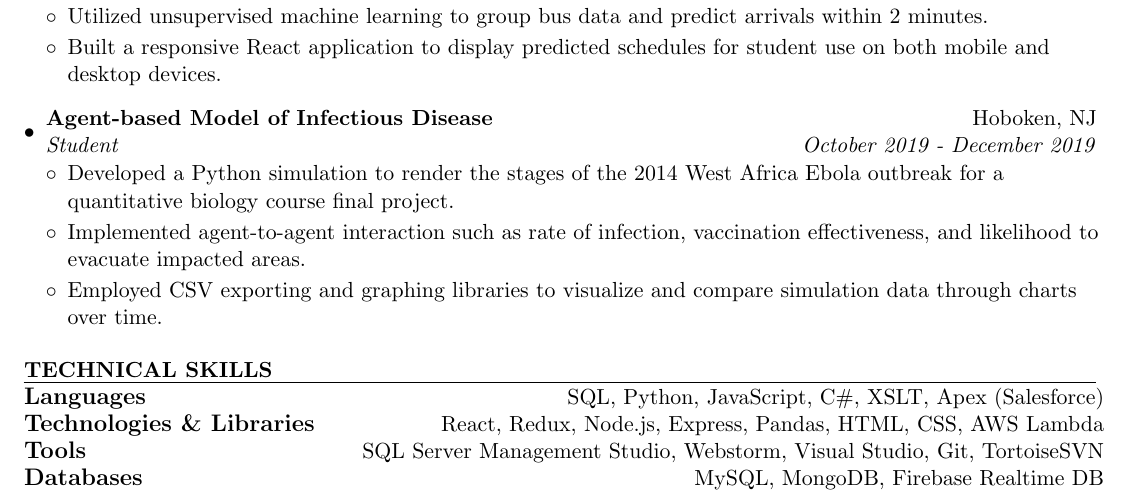
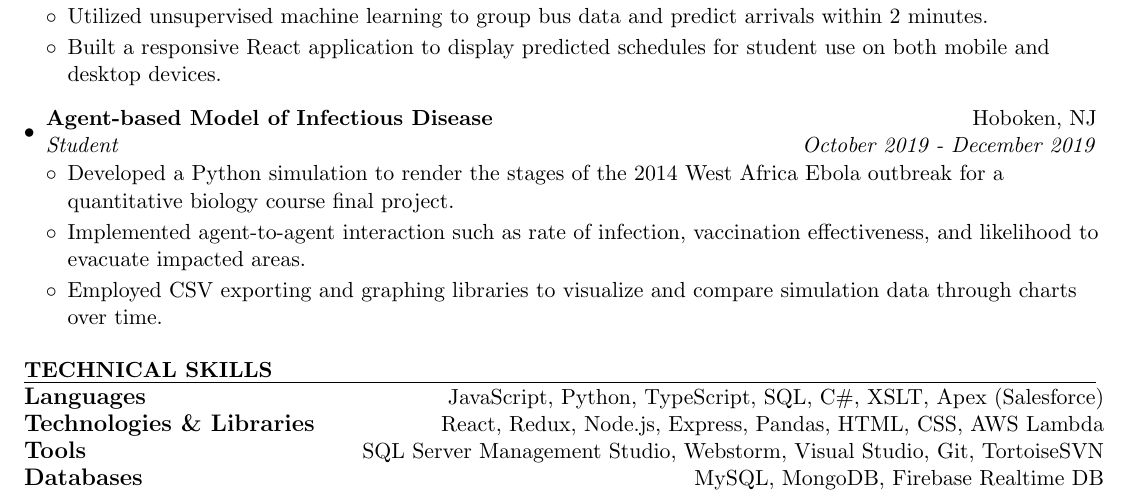
Before and after one commit to tjbarrett42/resume, a LaTeX CV (TimothyBarrettResume.tex): part of the page, cut so that both start at the same text. Compiled offline with pdfLaTeX.

Commit message:
Skills update

```diff
--- a/TimothyBarrettResume.tex
+++ b/TimothyBarrettResume.tex
@@ -126,7 +126,7 @@ information utilizing the React-Router library.}
 \resheading{\hspace{0em}\uline{\textsc{TECHNICAL SKILLS}\hfill}}
 
 \begin{tabular*}{7.5in}{l@{\extracolsep{\fill}}r}
-\textbf{\large Languages}  & SQL, Python, JavaScript, C\#, XSLT, Apex (Salesforce)\\
+\textbf{\large Languages}  & JavaScript, Python, TypeScript, SQL, C\#, XSLT, Apex (Salesforce)\\
 \textbf{\large Technologies \& Libraries}  & React, Redux, Node.js, Express, Pandas, HTML, CSS, AWS Lambda\\
 \textbf{\large Tools}  & SQL Server Management Studio, Webstorm, Visual Studio, Git, TortoiseSVN\\
 \textbf{\large Databases}  & MySQL, MongoDB, Firebase Realtime DB\\
```
Also changed, not shown: TimothyBarrettResume.pdf, 3 other files.
